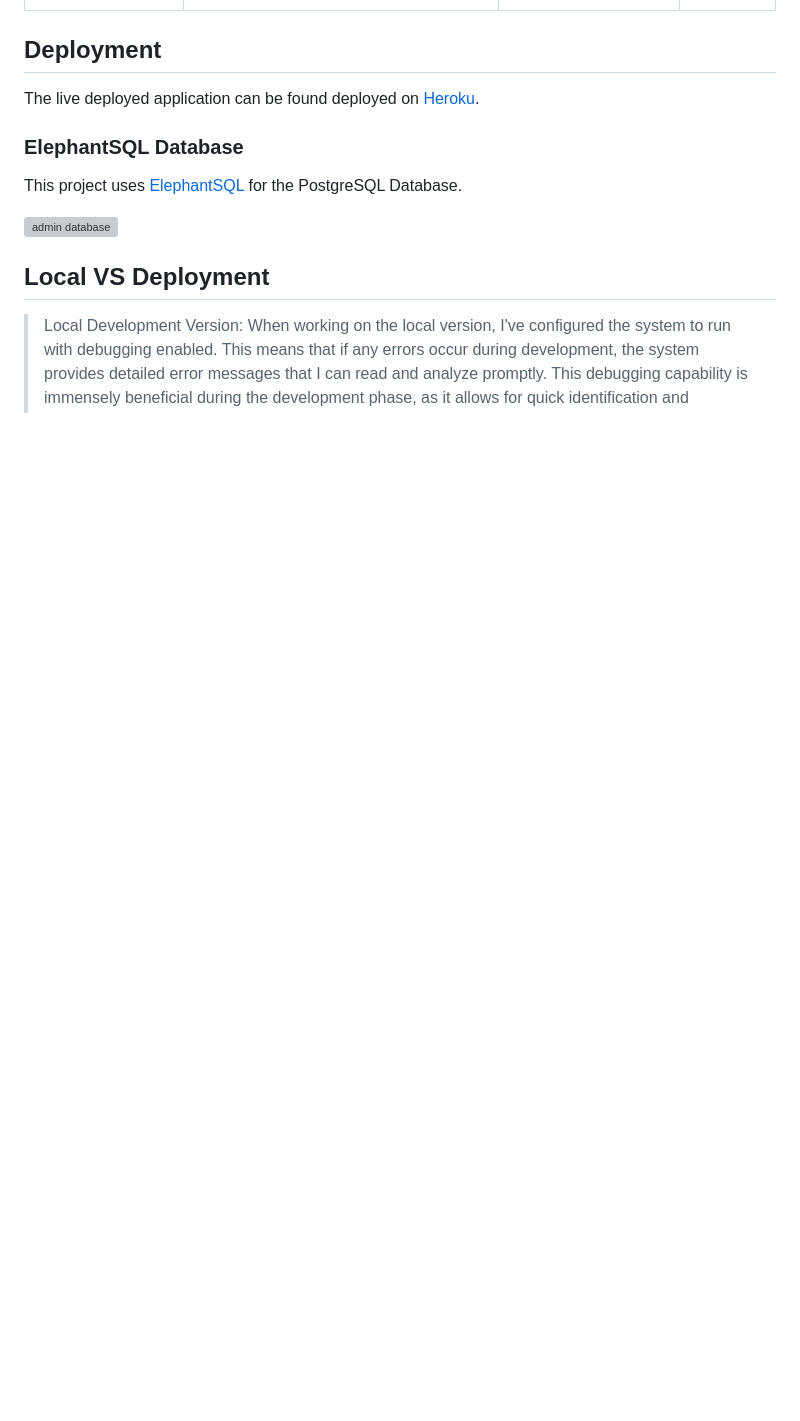
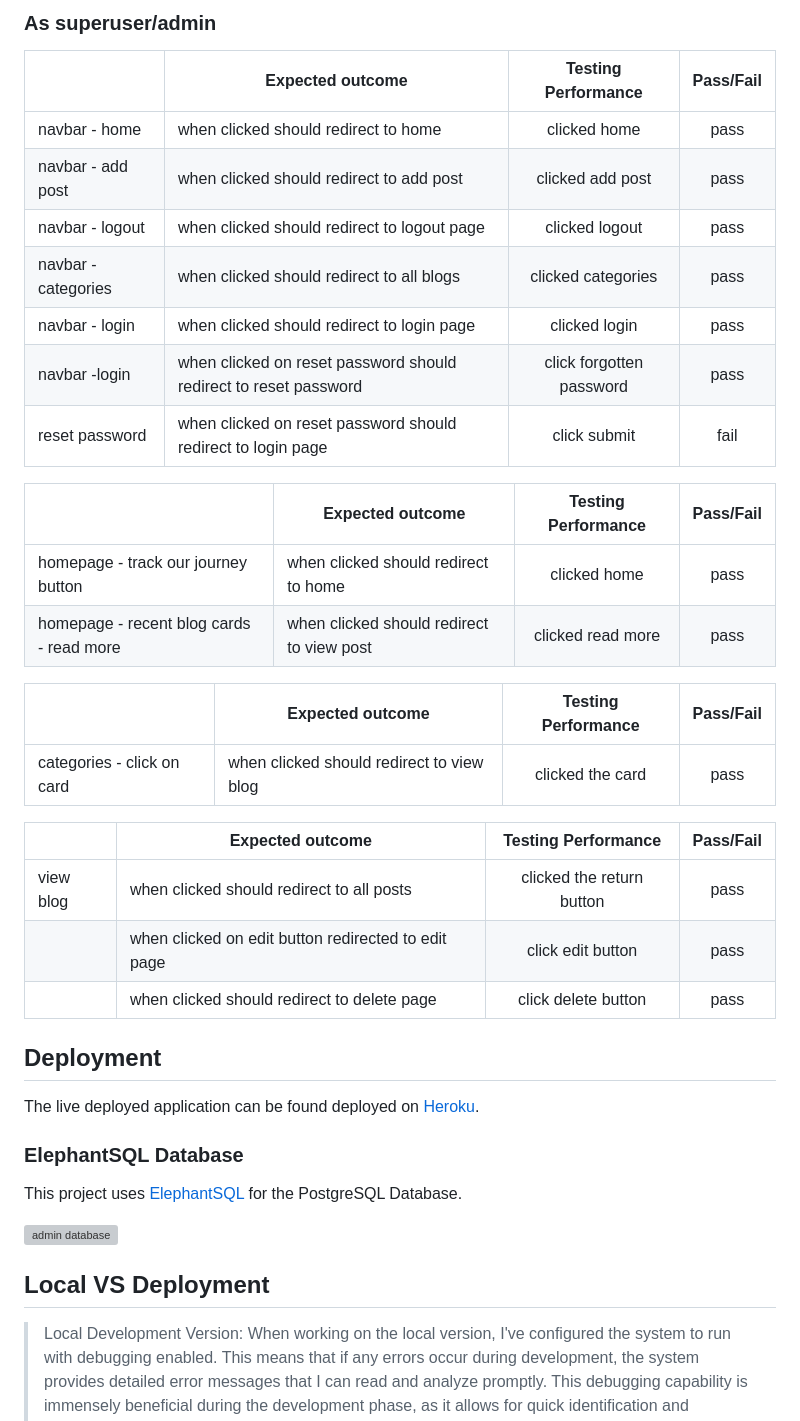
Before and after one commit to Code-Institute-Submissions/Nomads_collide, a Markdown page: README.md, the part around one of its changes. GitHub-like rendering; blank space fills up the shorter version; grey boxes are pictures that could not be loaded.

```diff
--- a/README.md
+++ b/README.md
@@ -210,3 +233,30 @@ Your emphasis on addressing the most important issues for the MVP demonstrates a
+### As superuser/admin
+
+|                     | Expected outcome                                                 |    Testing Performance   | Pass/Fail |
+|---------------------|------------------------------------------------------------------|:------------------------:|:---------:|
+| navbar - home       | when clicked should  redirect to home                            |       clicked home       |    pass   |
+| navbar - add post   | when clicked should  redirect to add post                        |     clicked add post     |    pass   |
+| navbar - logout     | when clicked should redirect to logout page                      |      clicked logout      |    pass   |
+| navbar - categories | when clicked should  redirect to all blogs                       |    clicked categories    |    pass   |
+| navbar - login      | when clicked should redirect  to login page                      |       clicked login      |    pass   |
+| navbar -login       | when clicked on reset password should redirect to reset password | click forgotten password |    pass   |
+| reset password      | when clicked on reset password should redirect to login page     |       click submit       |    fail   |
+
+
+|                                           | Expected outcome                           | Testing Performance | Pass/Fail |
+|-------------------------------------------|--------------------------------------------|:-------------------:|:---------:|
+| homepage - track our  journey button      | when clicked should  redirect to home      | clicked home        | pass      |
+| homepage - recent blog  cards - read more | when clicked should  redirect to view post | clicked read more   | pass      |
+
+|                            | Expected outcome                           | Testing Performance | Pass/Fail |
+|----------------------------|--------------------------------------------|:-------------------:|:---------:|
+| categories - click on card | when clicked should  redirect to view blog | clicked the card    | pass      |
+
+|            | Expected outcome                                    |    Testing Performance    | Pass/Fail |
+|------------|-----------------------------------------------------|:-------------------------:|:---------:|
+| view blog  | when clicked should  redirect to all posts          | clicked the return button | pass      |
+|            | when clicked on edit button redirected to edit page | click edit button         | pass      |
+|            | when clicked should redirect to delete page         | click delete button       | pass      |
 
 
 
```
Also changed, not shown: other parts of README.md (+30 -7 lines).
